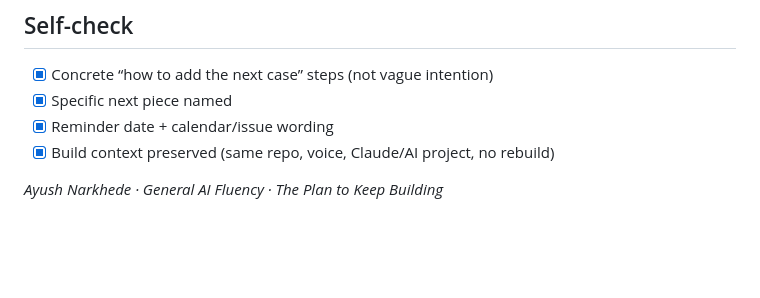
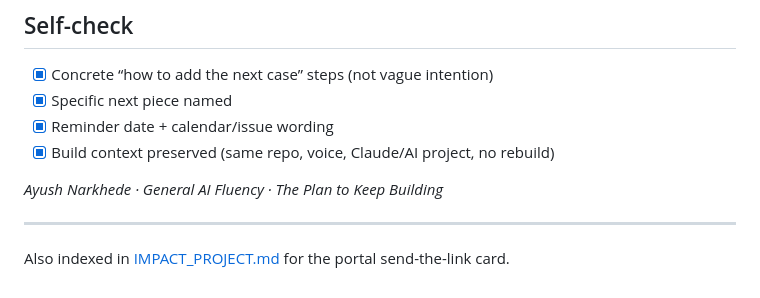
Before and after one commit to ayush0121n/flyrank-ml-assignment, a Markdown page: docs/plan-to-keep-building.md, the part around the change. GitHub-like rendering; blank space fills up the shorter version.

Commit message:
Fluency Impact Project: send-the-link index for all deliverables

```diff
--- a/docs/plan-to-keep-building.md
+++ b/docs/plan-to-keep-building.md
@@ -93,3 +93,6 @@ Body: Follow docs/plan-to-keep-building.md — three-beat card on index.html, co
 - [x] Build context preserved (same repo, voice, Claude/AI project, no rebuild)
 
 *Ayush Narkhede · General AI Fluency · The Plan to Keep Building*
+
+---
+Also indexed in [IMPACT_PROJECT.md](IMPACT_PROJECT.md) for the portal send-the-link card.
```
Also changed, not shown: docs/IMPACT_PROJECT.md (added, +71 -0 lines).
